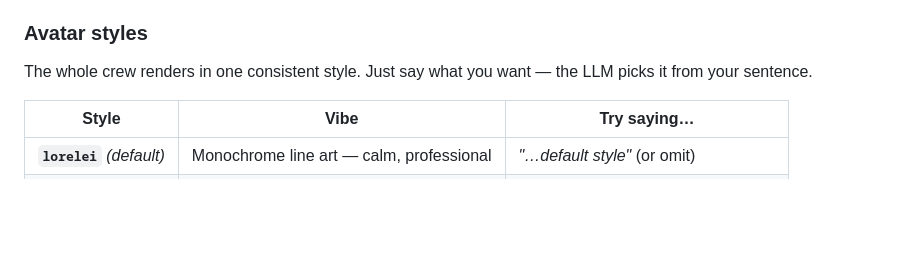
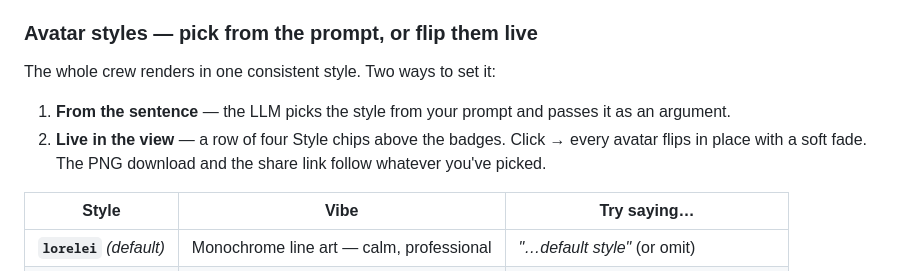
Before and after one commit to kaiser-data/lineup, a Markdown page: README.md, the part around the change. Rendered like a GitHub page; blank space fills up the shorter version.

Commit message:
Mention live style-flip in README

```diff
--- a/README.md
+++ b/README.md
@@ -26,9 +26,12 @@ It **complements** Luma / Mailchimp / your CMS rather than replacing them.
 - **PNG badge export** — download any badge as a real 480×640 "trading card" PNG, composed server-side with [Satori](https://github.com/vercel/satori) + [Resvg](https://github.com/yisibl/resvg-js)
 - **Shareable event page** — a scannable link that opens the whole pack as a public web page (see below)
 
-### Avatar styles
+### Avatar styles — pick from the prompt, or flip them live
 
-The whole crew renders in one consistent style. Just say what you want — the LLM picks it from your sentence.
+The whole crew renders in one consistent style. Two ways to set it:
+
+1. **From the sentence** — the LLM picks the style from your prompt and passes it as an argument.
+2. **Live in the view** — a row of four Style chips above the badges. Click → every avatar flips in place with a soft fade. The PNG download and the share link follow whatever you've picked.
 
 | Style | Vibe | Try saying… |
 |---|---|---|
```
